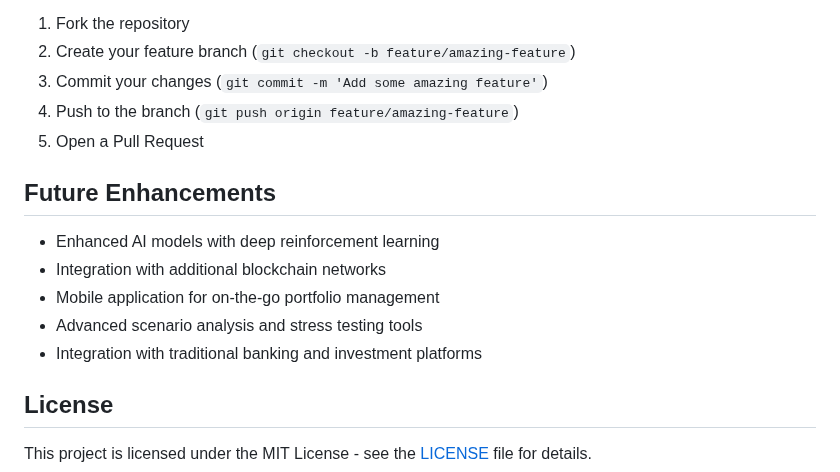
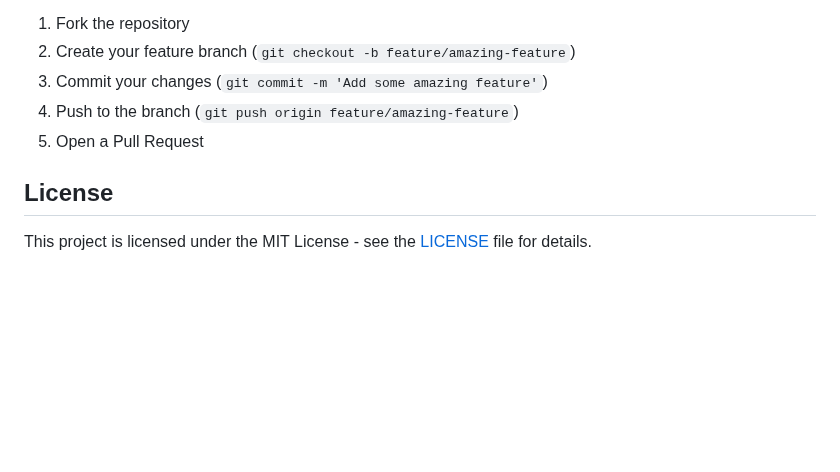
Before and after one commit to quantsingularity/RiskOptimizer, a Markdown page: README.md, the part around the change. Drawn GitHub-style; blank space fills up the shorter version.

Commit message:
Refactor code and enhance maintainability.

```diff
--- a/README.md
+++ b/README.md
@@ -277,14 +277,6 @@ Contributions are welcome! Please feel free to submit a Pull Request.
 4. Push to the branch (`git push origin feature/amazing-feature`)
 5. Open a Pull Request
 
-## Future Enhancements
-
-* Enhanced AI models with deep reinforcement learning
-* Integration with additional blockchain networks
-* Mobile application for on-the-go portfolio management
-* Advanced scenario analysis and stress testing tools
-* Integration with traditional banking and investment platforms
-
 ## License
 
 This project is licensed under the MIT License - see the [LICENSE](LICENSE) file for details.
```
